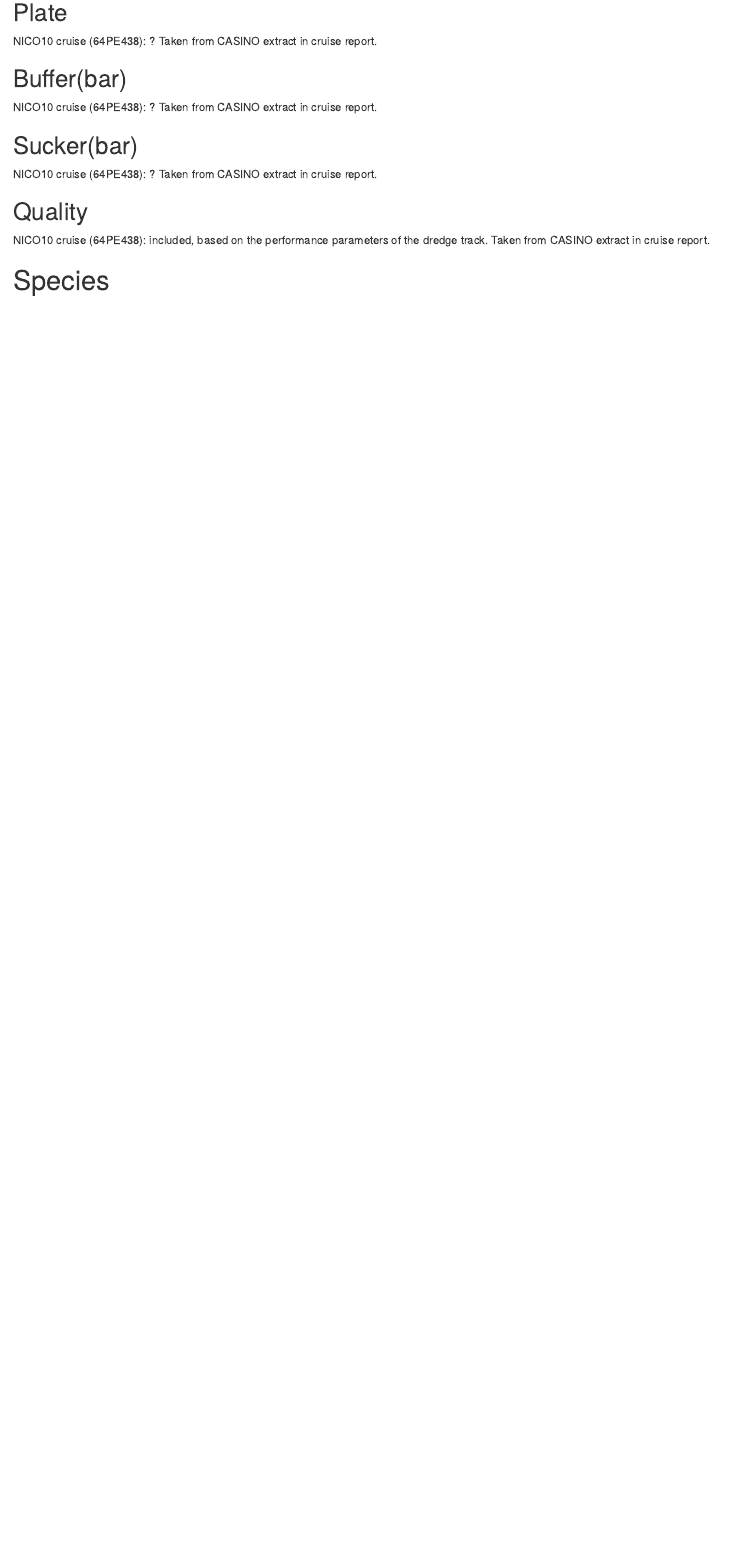
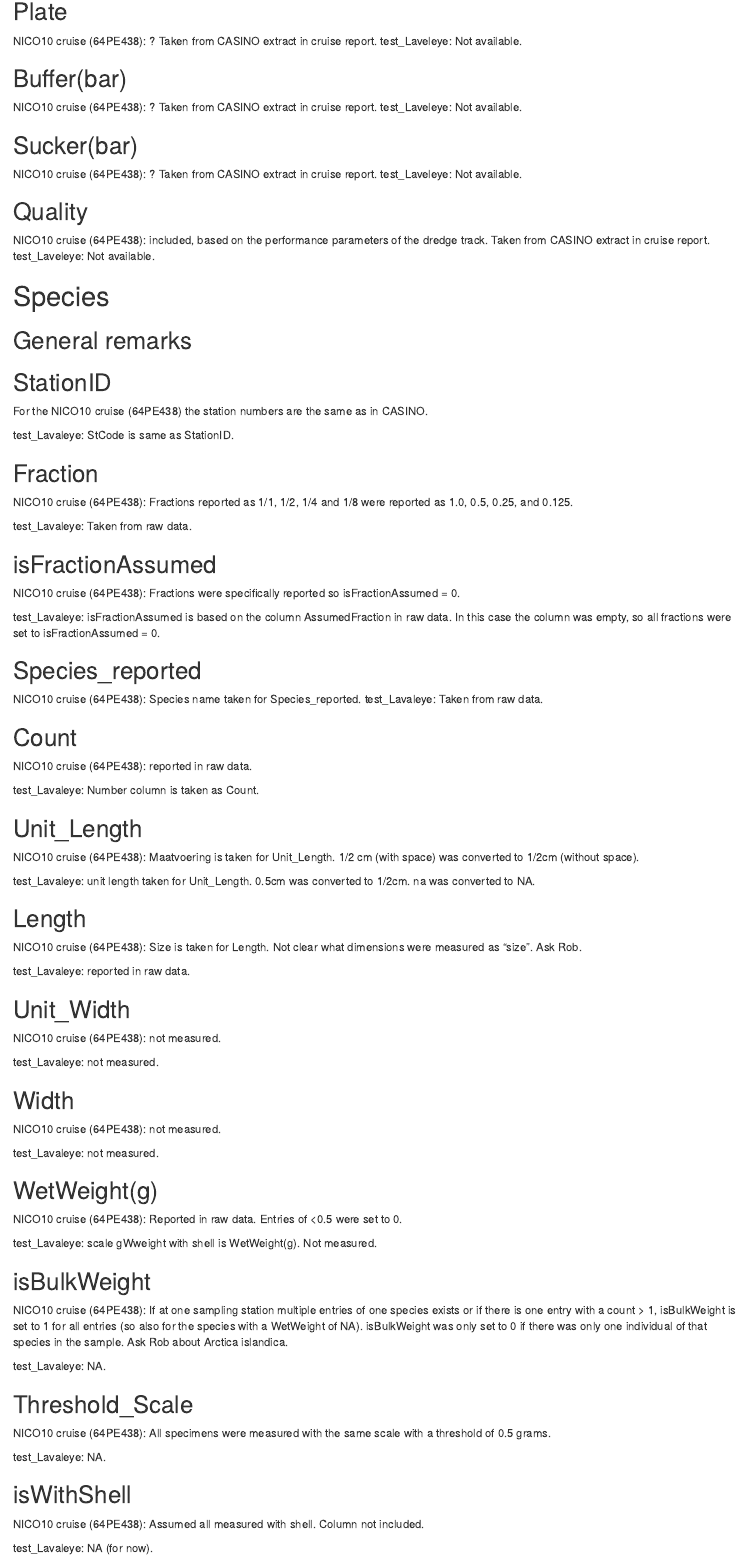
Before and after one commit to dswdejonge/TripleD, an R Markdown document (vignettes/cleaning_data.Rmd): the page in a window 1100 px wide, from 2150 px down before the commit and from 2360 px down after it, so that both start at the same text. Rendered offline with R 4.5, knitr and Pandoc, with nearby package versions.

Commit message:
How test_Lavaleye and NICO10 cruise data are changed to comply with database format.

```diff
--- a/vignettes/cleaning_data.Rmd
+++ b/vignettes/cleaning_data.Rmd
@@ -78,14 +103,89 @@ NICO10 cruise (64PE438): ? Taken from CASINO extract in cruise report.
 
 ## Plate
 NICO10 cruise (64PE438): ? Taken from CASINO extract in cruise report.
+test_Laveleye: Not available.
 
 ## Buffer(bar)
 NICO10 cruise (64PE438): ? Taken from CASINO extract in cruise report.
+test_Laveleye: Not available.
 
 ## Sucker(bar)
 NICO10 cruise (64PE438): ? Taken from CASINO extract in cruise report.
+test_Laveleye: Not available.
 
 ## Quality
 NICO10 cruise (64PE438): included, based on the performance parameters of the dredge track. Taken from CASINO extract in cruise report.
+test_Laveleye: Not available.
+
+
+
+
 
 # Species
+## General remarks
+
+## StationID
+For the NICO10 cruise (64PE438) the station numbers are the same as in CASINO.
+
+test_Lavaleye: StCode is same as StationID.
+
+## Fraction
+NICO10 cruise (64PE438): Fractions reported as 1/1, 1/2, 1/4 and 1/8 were reported as 1.0, 0.5, 0.25, and 0.125.
+
+test_Lavaleye: Taken from raw data.
+
+## isFractionAssumed
+NICO10 cruise (64PE438): Fractions were specifically reported so isFractionAssumed = 0.
+
+test_Lavaleye: isFractionAssumed is based on the column AssumedFraction in raw data. In this case the column was empty, so all fractions were set to isFractionAssumed = 0.
+
+## Species_reported
+NICO10 cruise (64PE438): Species name taken for Species_reported.
+test_Lavaleye: Taken from raw data.
+
+## Count
+NICO10 cruise (64PE438): reported in raw data.
+
+test_Lavaleye: Number column is taken as Count.
+
+## Unit_Length
+NICO10 cruise (64PE438): Maatvoering is taken for Unit_Length. 1/2 cm (with space) was converted to 1/2cm (without space).
+
+test_Lavaleye: unit length taken for Unit_Length. 0.5cm was converted to 1/2cm. na was converted to NA.
+
+## Length
+NICO10 cruise (64PE438): Size is taken for Length. Not clear what dimensions were measured as "size". Ask Rob.
+
+test_Lavaleye: reported in raw data.
+
+## Unit_Width
+NICO10 cruise (64PE438): not measured.
+
+test_Lavaleye: not measured.
+
+## Width
+NICO10 cruise (64PE438): not measured.
+
+test_Lavaleye: not measured.
+
+## WetWeight(g)
+NICO10 cruise (64PE438): Reported in raw data. Entries of <0.5 were set to 0.
+
+test_Lavaleye: scale gWweight with shell is WetWeight(g). Not measured.
+
+## isBulkWeight
+NICO10 cruise (64PE438): If at one sampling station multiple entries of one species exists or if there is one entry with a count > 1, isBulkWeight is set to 1 for all entries (so also for the species with a WetWeight of NA). isBulkWeight was only set to 0 if there was only one individual of that species in the sample. Ask Rob about Arctica islandica.
+
+test_Lavaleye: NA.
+
+
+## Threshold_Scale
+NICO10 cruise (64PE438): All specimens were measured with the same scale with a threshold of 0.5 grams.
+
+test_Lavaleye: NA.
+
+
+## isWithShell
+NICO10 cruise (64PE438): Assumed all measured with shell. Column not included.
+
+test_Lavaleye: NA (for now).
```
Also changed, not shown: vignettes/cleaning_data.Rmd (42 more changed lines).
